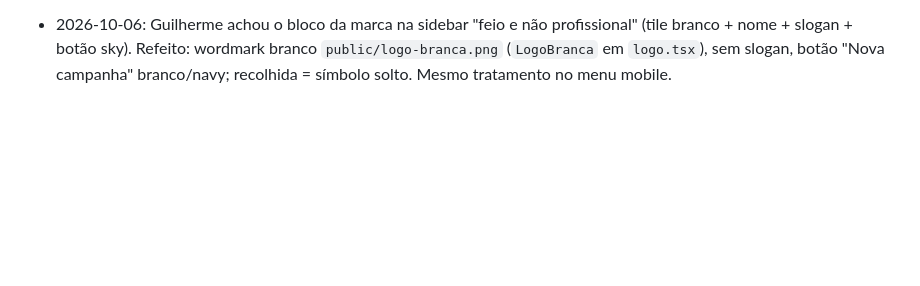
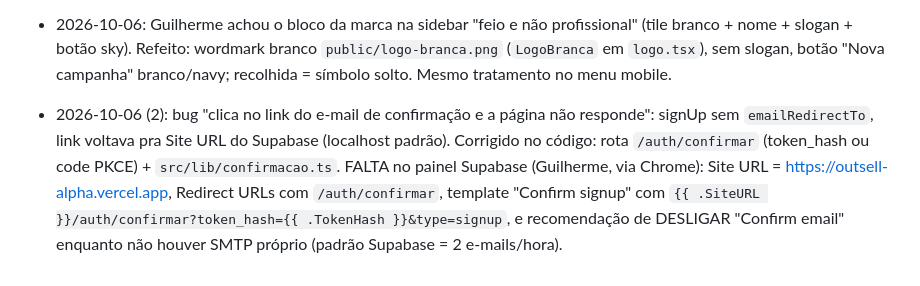
Before and after one commit to guilhermeamorim123/sac-mix, a Markdown page: memory/project_outsell.md, the part around the change. Rendered like a GitHub page; blank space fills up the shorter version.

Commit message:
docs(memory): outsell signup confirmation fix

```diff
--- a/memory/project_outsell.md
+++ b/memory/project_outsell.md
@@ -123,3 +123,5 @@ OutSell é o SaaS que remodela o DGX Foco (Lovable `879efa46-428c-44f0-9ac7-ff28
 - 2026-10-05 (2): PR #12 foi mergeado pelo Guilherme via Claude no Chrome (`134b257`). PR #13 do Marcelo ("Esqueci minha senha" por código OTP de e-mail: `/entrar/recuperar` → `/entrar/verificar` → `/entrar/nova-senha`, `src/lib/recuperar-senha.ts`, janela de 15 min via claim `amr`) MERGEADO por mim (`71a12ea`). Sem migração. Depende do mesmo e-mail do 2FA: template Magic Link com `{{ .Token }}` + SMTP próprio no Supabase, AINDA não configurados — até lá o e-mail chega sem código. Supabase MCP voltou a funcionar nesta sessão. Parte 3 do checklist do PR #12 (contas de teste) ainda não feita.
 
 - 2026-10-06: Guilherme achou o bloco da marca na sidebar "feio e não profissional" (tile branco + nome + slogan + botão sky). Refeito: wordmark branco `public/logo-branca.png` (`LogoBranca` em `logo.tsx`), sem slogan, botão "Nova campanha" branco/navy; recolhida = símbolo solto. Mesmo tratamento no menu mobile.
+
+- 2026-10-06 (2): bug "clica no link do e-mail de confirmação e a página não responde": signUp sem `emailRedirectTo`, link voltava pra Site URL do Supabase (localhost padrão). Corrigido no código: rota `/auth/confirmar` (token_hash ou code PKCE) + `src/lib/confirmacao.ts`. FALTA no painel Supabase (Guilherme, via Chrome): Site URL = https://outsell-alpha.vercel.app, Redirect URLs com `/auth/confirmar`, template "Confirm signup" com `{{ .SiteURL }}/auth/confirmar?token_hash={{ .TokenHash }}&type=signup`, e recomendação de DESLIGAR "Confirm email" enquanto não houver SMTP próprio (padrão Supabase = 2 e-mails/hora).
```
